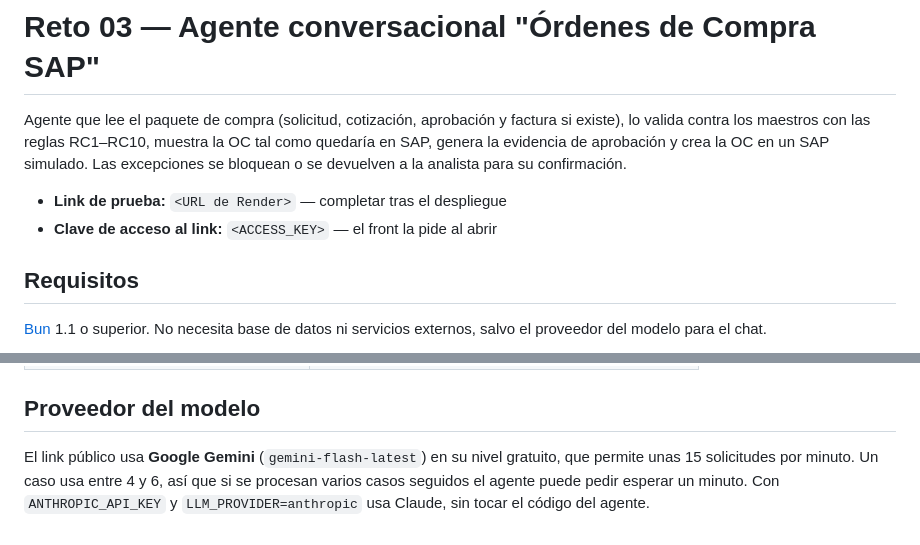
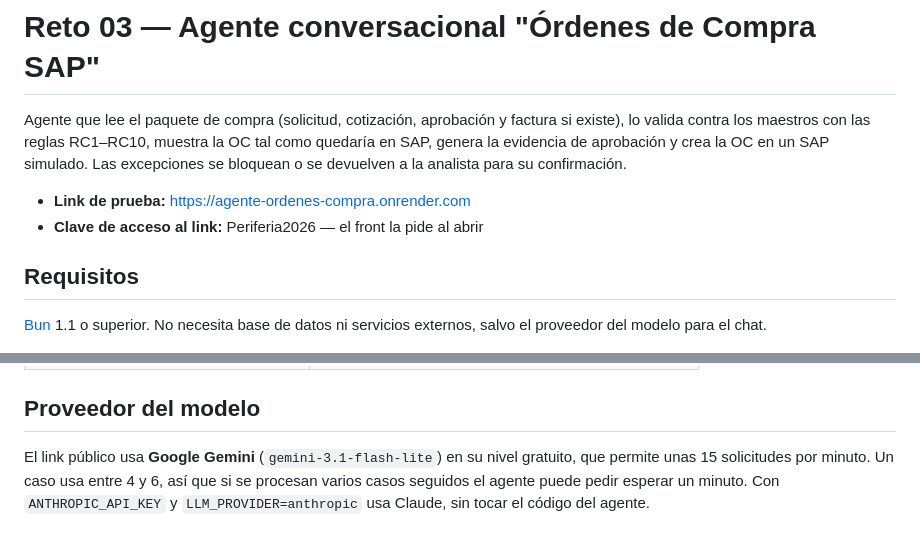
Before and after one commit to jpperez12/IA-case, a Markdown page: README.md, 2 parts joined by grey strips. Drawn GitHub-style.

```diff
--- a/README.md
+++ b/README.md
@@ -2,8 +2,8 @@
 
 Agente que lee el paquete de compra (solicitud, cotización, aprobación y factura si existe), lo valida contra los maestros con las reglas RC1–RC10, muestra la OC tal como quedaría en SAP, genera la evidencia de aprobación y crea la OC en un SAP simulado. Las excepciones se bloquean o se devuelven a la analista para su confirmación.
 
-- **Link de prueba:** `<URL de Render>` — completar tras el despliegue
-- **Clave de acceso al link:** `<ACCESS_KEY>` — el front la pide al abrir
+- **Link de prueba:** https://agente-ordenes-compra.onrender.com
+- **Clave de acceso al link:** Periferia2026 — el front la pide al abrir
 
 ## Requisitos
 
@@ -99,4 +99,4 @@ demo.ts                         verificación sin modelo
 
 ## Proveedor del modelo
 
-El link público usa **Google Gemini** (`gemini-flash-latest`) en su nivel gratuito, que permite unas 15 solicitudes por minuto. Un caso usa entre 4 y 6, así que si se procesan varios casos seguidos el agente puede pedir esperar un minuto. Con `ANTHROPIC_API_KEY` y `LLM_PROVIDER=anthropic` usa Claude, sin tocar el código del agente.
+El link público usa **Google Gemini** (`gemini-3.1-flash-lite`) en su nivel gratuito, que permite unas 15 solicitudes por minuto. Un caso usa entre 4 y 6, así que si se procesan varios casos seguidos el agente puede pedir esperar un minuto. Con `ANTHROPIC_API_KEY` y `LLM_PROVIDER=anthropic` usa Claude, sin tocar el código del agente.
```
